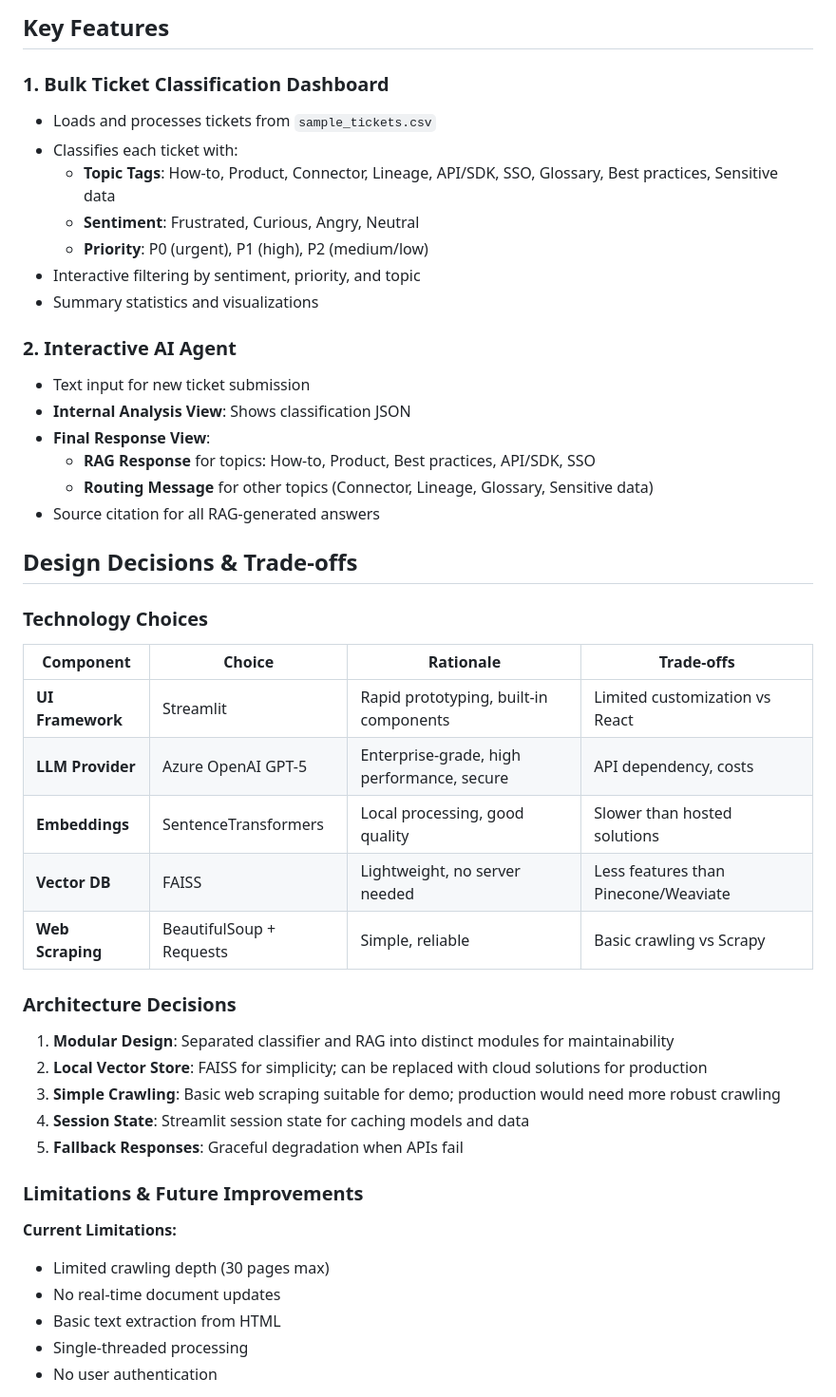
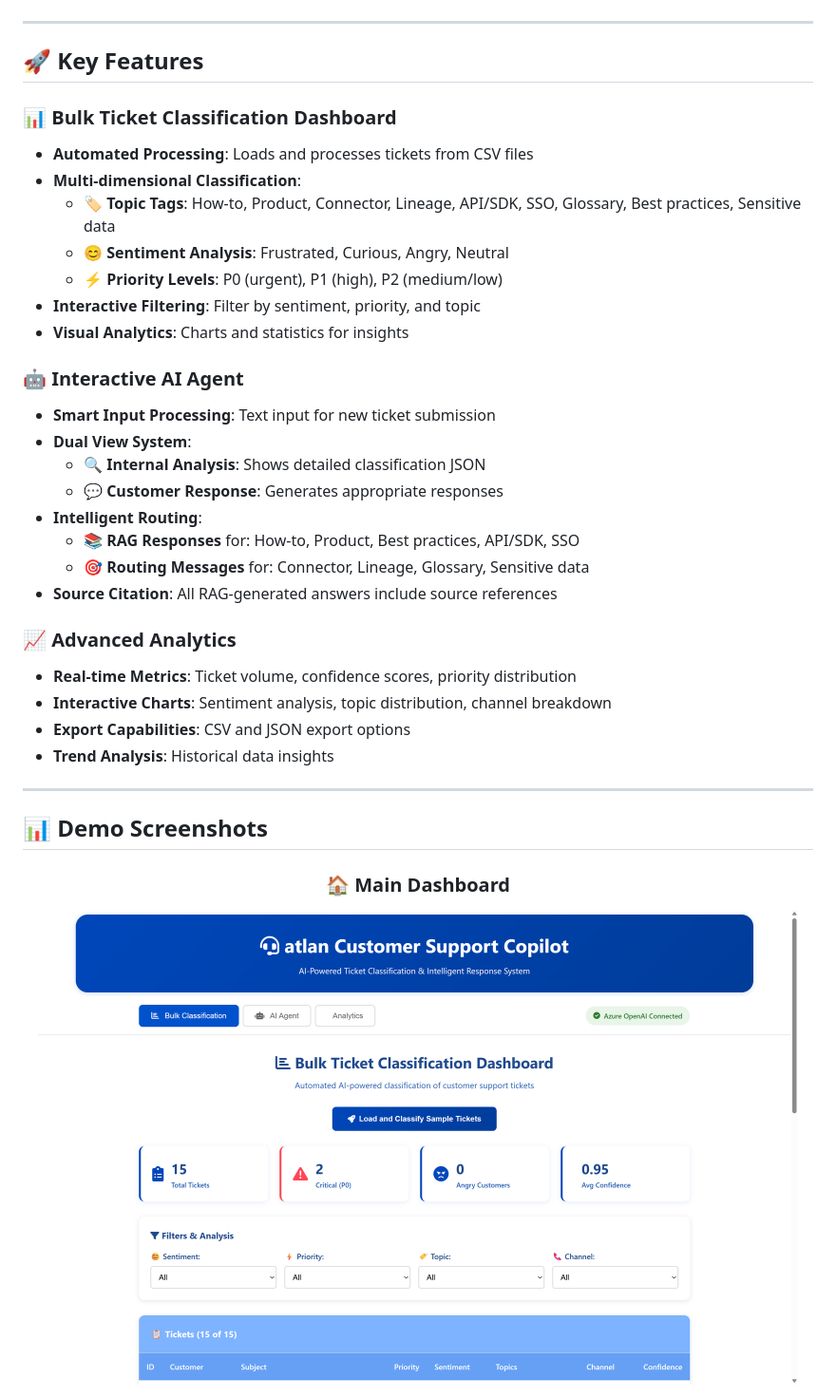
Before and after one commit to iamritikpal/atlan-customer-support-copilot, a Markdown page: README.md, the part around the change printed below. Shown: that part at 95% size. Drawn GitHub-style; pictures changed too: static/images/ss/s1.png (added).

````diff
--- a/README.md
+++ b/README.md
@@ -38,50 +86,42 @@ This copilot addresses these challenges by:
 ```
 
-## Key Features
+</div>
 
-### 1. Bulk Ticket Classification Dashboard
-- Loads and processes tickets from `sample_tickets.csv`
-- Classifies each ticket with:
-  - **Topic Tags**: How-to, Product, Connector, Lineage, API/SDK, SSO, Glossary, Best practices, Sensitive data
-  - **Sentiment**: Frustrated, Curious, Angry, Neutral
-  - **Priority**: P0 (urgent), P1 (high), P2 (medium/low)
-- Interactive filtering by sentiment, priority, and topic
-- Summary statistics and visualizations
+---
 
-### 2. Interactive AI Agent
-- Text input for new ticket submission
-- **Internal Analysis View**: Shows classification JSON
-- **Final Response View**:
-  - **RAG Response** for topics: How-to, Product, Best practices, API/SDK, SSO
-  - **Routing Message** for other topics (Connector, Lineage, Glossary, Sensitive data)
-- Source citation for all RAG-generated answers
+## 🚀 Key Features
 
-## Design Decisions & Trade-offs
+### 📊 Bulk Ticket Classification Dashboard
+- **Automated Processing**: Loads and processes tickets from CSV files
+- **Multi-dimensional Classification**:
+  - 🏷️ **Topic Tags**: How-to, Product, Connector, Lineage, API/SDK, SSO, Glossary, Best practices, Sensitive data
+  - 😊 **Sentiment Analysis**: Frustrated, Curious, Angry, Neutral
+  - ⚡ **Priority Levels**: P0 (urgent), P1 (high), P2 (medium/low)
+- **Interactive Filtering**: Filter by sentiment, priority, and topic
+- **Visual Analytics**: Charts and statistics for insights
 
-### Technology Choices
+### 🤖 Interactive AI Agent
+- **Smart Input Processing**: Text input for new ticket submission
+- **Dual View System**:
+  - 🔍 **Internal Analysis**: Shows detailed classification JSON
+  - 💬 **Customer Response**: Generates appropriate responses
+- **Intelligent Routing**:
+  - 📚 **RAG Responses** for: How-to, Product, Best practices, API/SDK, SSO
+  - 🎯 **Routing Messages** for: Connector, Lineage, Glossary, Sensitive data
+- **Source Citation**: All RAG-generated answers include source references
 
-| Component | Choice | Rationale | Trade-offs |
-|-----------|--------|-----------|------------|
-| **UI Framework** | Streamlit | Rapid prototyping, built-in components | Limited customization vs React |
-| **LLM Provider** | Azure OpenAI GPT-5 | Enterprise-grade, high performance, secure | API dependency, costs |
-| **Embeddings** | SentenceTransformers | Local processing, good quality | Slower than hosted solutions |
-| **Vector DB** | FAISS | Lightweight, no server needed | Less features than Pinecone/Weaviate |
-| **Web Scraping** | BeautifulSoup + Requests | Simple, reliable | Basic crawling vs Scrapy |
+### 📈 Advanced Analytics
+- **Real-time Metrics**: Ticket volume, confidence scores, priority distribution
+- **Interactive Charts**: Sentiment analysis, topic distribution, channel breakdown
+- **Export Capabilities**: CSV and JSON export options
+- **Trend Analysis**: Historical data insights
 
-### Architecture Decisions
+---
 
-1. **Modular Design**: Separated classifier and RAG into distinct modules for maintainability
-2. **Local Vector Store**: FAISS for simplicity; can be replaced with cloud solutions for production
-3. **Simple Crawling**: Basic web scraping suitable for demo; production would need more robust crawling
-4. **Session State**: Streamlit session state for caching models and data
-5. **Fallback Responses**: Graceful degradation when APIs fail
+## 📊 Demo Screenshots
 
-### Limitations & Future Improvements
+<div align="center">
 
-**Current Limitations:**
-- Limited crawling depth (30 pages max)
-- No real-time document updates
-- Basic text extraction from HTML
-- Single-threaded processing
-- No user authentication
+### 🏠 Main Dashboard
+<img src="static/images/ss/s1.png" alt="Main Dashboard" width="800" style="border-radius: 8px; box-shadow: 0 4px 8px rgba(0,0,0,0.1);">
 
````
Also changed, not shown: other parts of README.md (+205 -107 lines), static/images/ss/s2.png (added), static/images/ss/s3.png (added), static/images/ss/s4.png (added), static/images/ss/s5.png (added), static/images/ss/s6.png (added).
